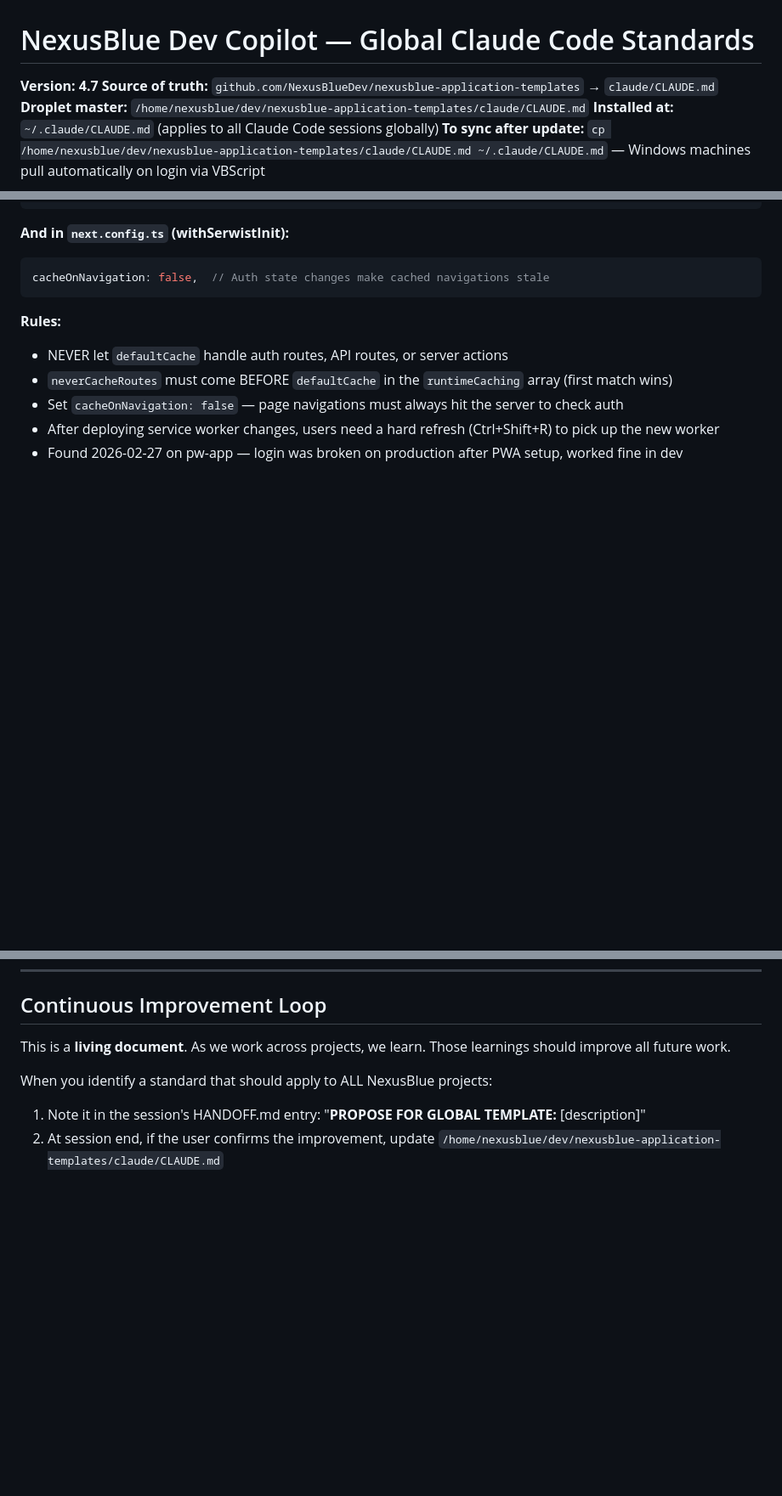
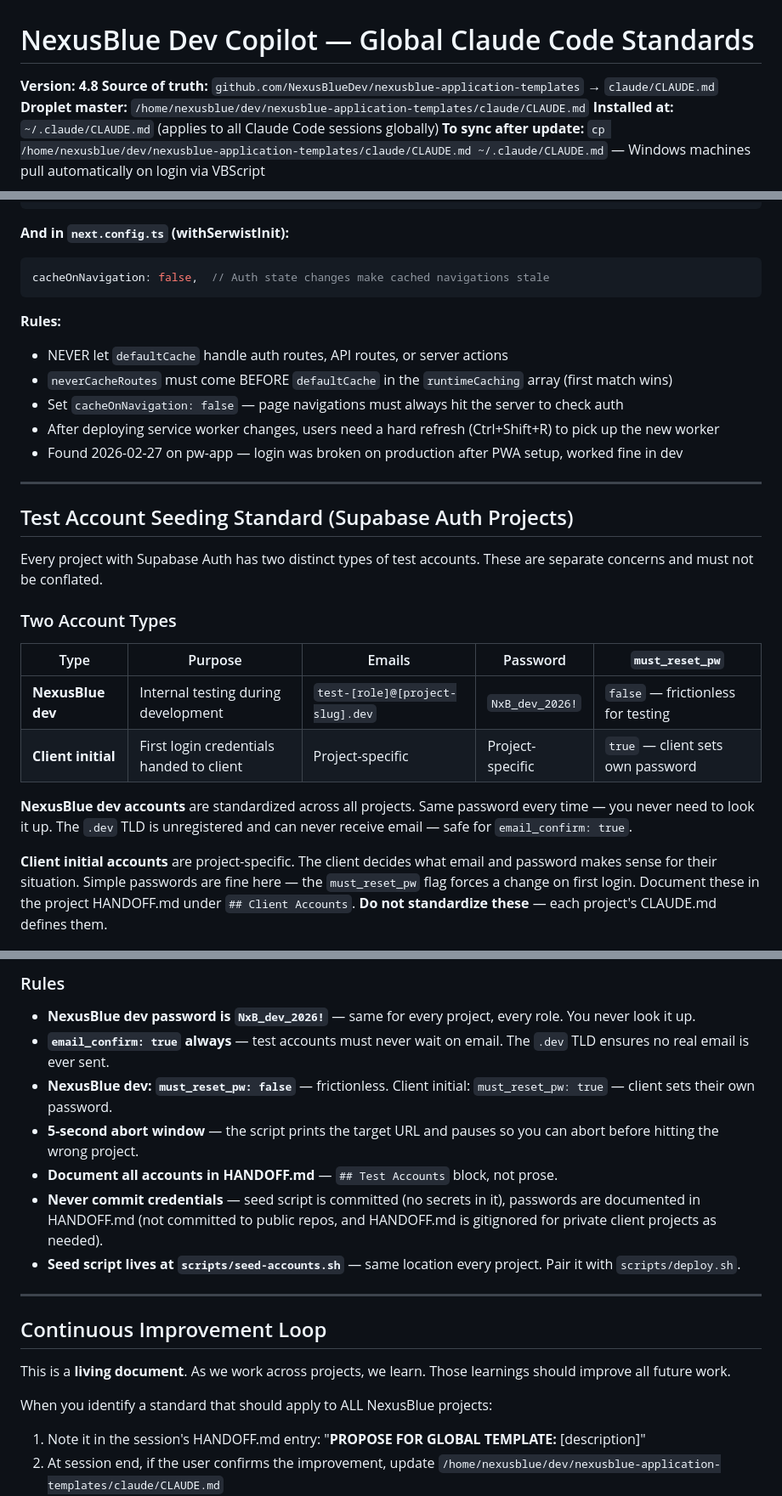
Before and after one commit to NexusBlueDev/nexusblue-application-templates, a Markdown page: claude/CLAUDE.md, 3 parts joined by grey strips. Shown at 85% size. Drawn GitHub-style; blank space fills up the shorter version.

```diff
--- a/claude/CLAUDE.md
+++ b/claude/CLAUDE.md
@@ -1,6 +1,6 @@
 # NexusBlue Dev Copilot — Global Claude Code Standards
 
-**Version: 4.7**
+**Version: 4.8**
 **Source of truth:** `github.com/NexusBlueDev/nexusblue-application-templates` → `claude/CLAUDE.md`
 **Droplet master:** `/home/nexusblue/dev/nexusblue-application-templates/claude/CLAUDE.md`
 **Installed at:** `~/.claude/CLAUDE.md` (applies to all Claude Code sessions globally)
@@ -1061,3 +1061,18 @@ cacheOnNavigation: false,  // Auth state changes make cached navigations stale
 
 ---
 
+## Test Account Seeding Standard (Supabase Auth Projects)
+
+Every project with Supabase Auth has two distinct types of test accounts. These are separate concerns and must not be conflated.
+
+### Two Account Types
+
+| Type | Purpose | Emails | Password | `must_reset_pw` |
+|------|---------|--------|----------|-----------------|
+| **NexusBlue dev** | Internal testing during development | `test-[role]@[project-slug].dev` | `NxB_dev_2026!` | `false` — frictionless for testing |
+| **Client initial** | First login credentials handed to client | Project-specific | Project-specific | `true` — client sets own password |
+
+**NexusBlue dev accounts** are standardized across all projects. Same password every time — you never need to look it up. The `.dev` TLD is unregistered and can never receive email — safe for `email_confirm: true`.
+
+**Client initial accounts** are project-specific. The client decides what email and password makes sense for their situation. Simple passwords are fine here — the `must_reset_pw` flag forces a change on first login. Document these in the project HANDOFF.md under `## Client Accounts`. **Do not standardize these** — each project's CLAUDE.md defines them.
+
@@ -1064,3 +1175,14 @@ cacheOnNavigation: false,  // Auth state changes make cached navigations stale
+### Rules
+- **NexusBlue dev password is `NxB_dev_2026!`** — same for every project, every role. You never look it up.
+- **`email_confirm: true` always** — test accounts must never wait on email. The `.dev` TLD ensures no real email is ever sent.
+- **NexusBlue dev: `must_reset_pw: false`** — frictionless. Client initial: `must_reset_pw: true` — client sets their own password.
+- **5-second abort window** — the script prints the target URL and pauses so you can abort before hitting the wrong project.
+- **Document all accounts in HANDOFF.md** — `## Test Accounts` block, not prose.
+- **Never commit credentials** — seed script is committed (no secrets in it), passwords are documented in HANDOFF.md (not committed to public repos, and HANDOFF.md is gitignored for private client projects as needed).
+- **Seed script lives at `scripts/seed-accounts.sh`** — same location every project. Pair it with `scripts/deploy.sh`.
+
+---
+
 ## Continuous Improvement Loop
 
 This is a **living document**. As we work across projects, we learn. Those learnings should improve all future work.
```
Also changed, not shown: other parts of claude/CLAUDE.md (+99 -2 lines).
